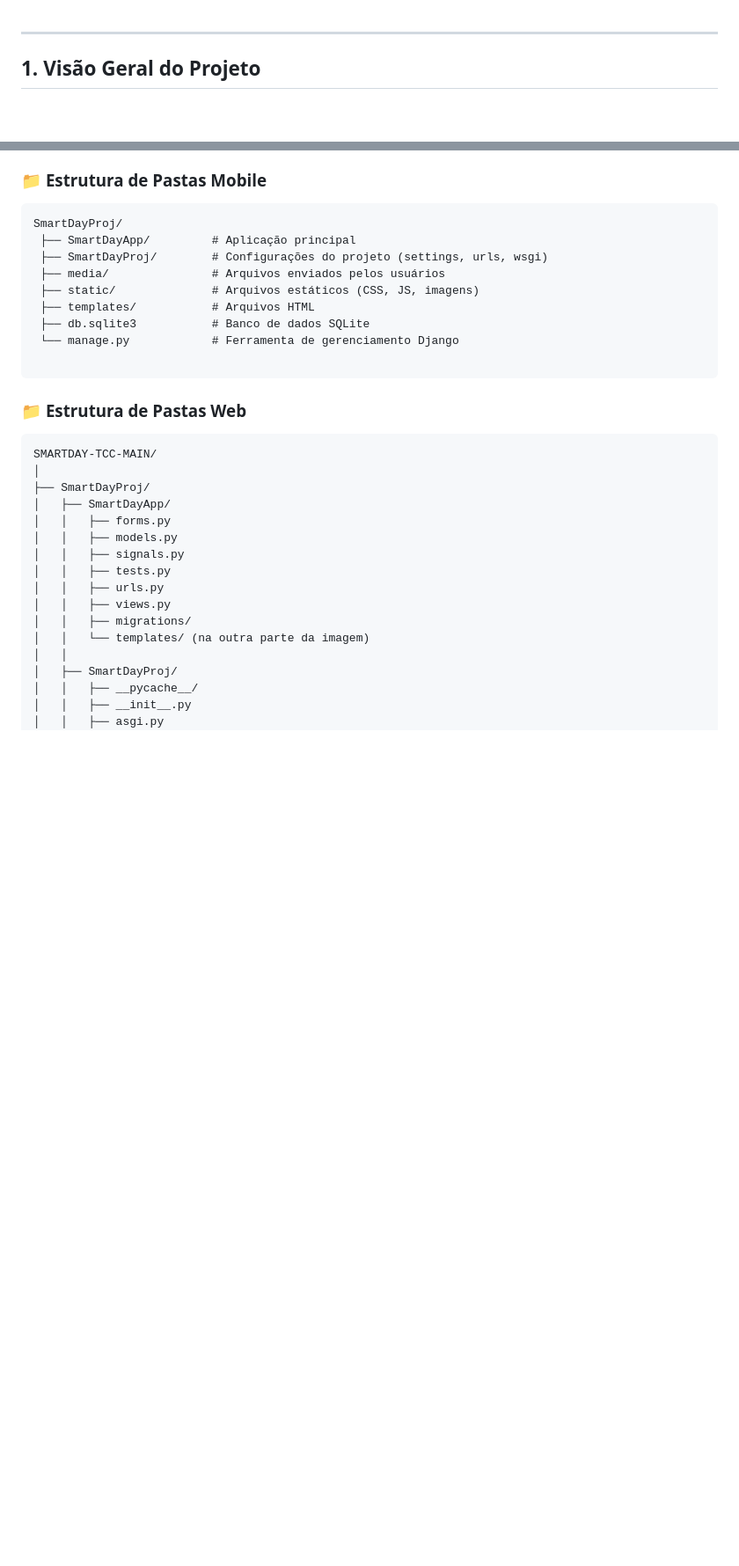
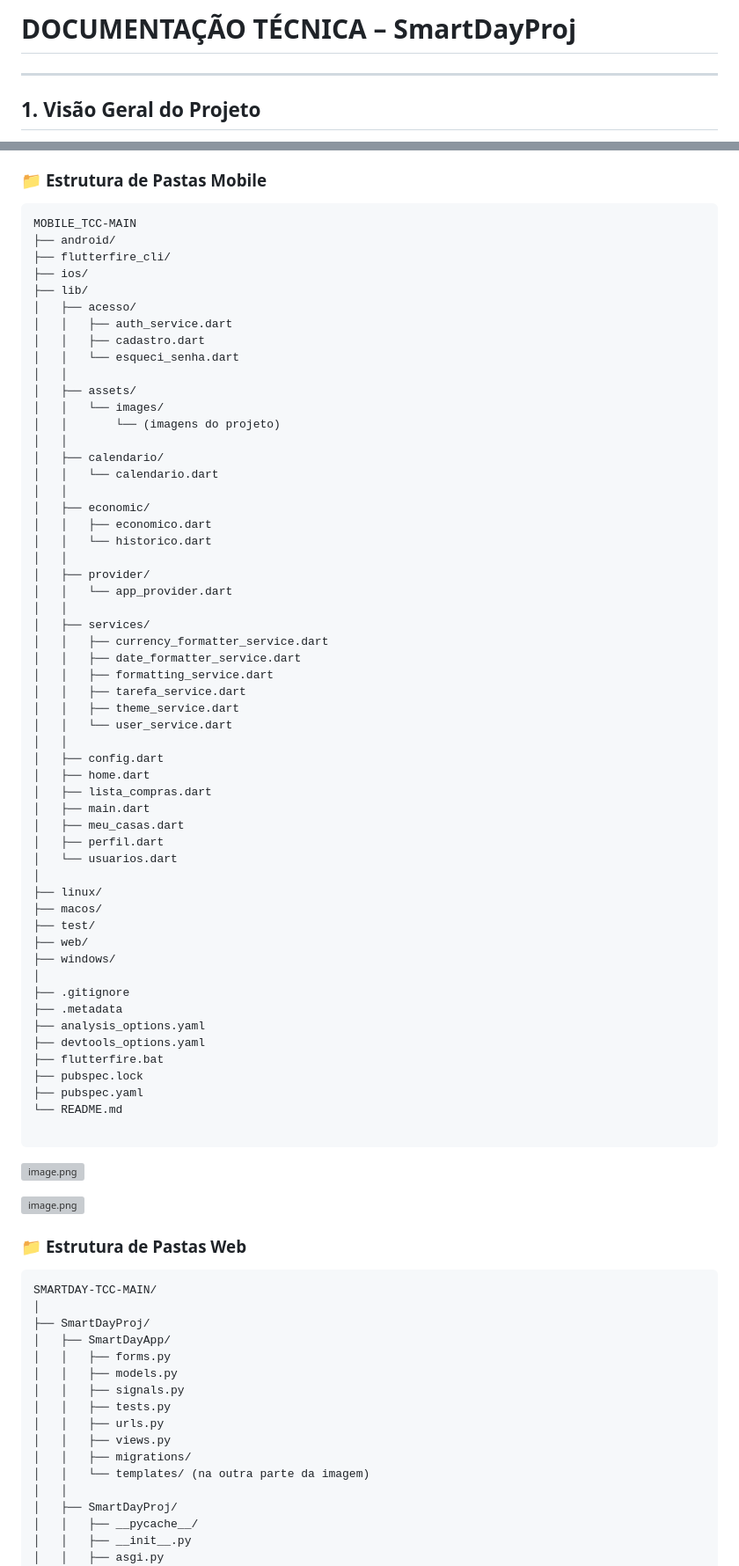
Before and after one commit to Ullian-Pirana/Smart-Day--TCC-, a Markdown page: README.md, 2 parts joined by grey strips. Shown at 88% size. Rendered like a GitHub page; blank space fills up the shorter version; grey boxes are pictures that could not be loaded.

````diff
--- a/README.md
+++ b/README.md
@@ -1,3 +1,5 @@
+# **DOCUMENTAÇÃO TÉCNICA – SmartDayProj**
+
 ---
 
 ## 1. **Visão Geral do Projeto**
@@ -87,16 +149,66 @@ Para organização, planejamento de tarefas e acompanhamento das etapas do proje
 ### 📁 **Estrutura de Pastas Mobile**
 
 ```
-SmartDayProj/
- ├── SmartDayApp/         # Aplicação principal
- ├── SmartDayProj/        # Configurações do projeto (settings, urls, wsgi)
- ├── media/               # Arquivos enviados pelos usuários
- ├── static/              # Arquivos estáticos (CSS, JS, imagens)
- ├── templates/           # Arquivos HTML
- ├── db.sqlite3           # Banco de dados SQLite
- └── manage.py            # Ferramenta de gerenciamento Django
+MOBILE_TCC-MAIN
+├── android/
+├── flutterfire_cli/
+├── ios/
+├── lib/
+│   ├── acesso/
+│   │   ├── auth_service.dart
+│   │   ├── cadastro.dart
+│   │   └── esqueci_senha.dart
+│   │
+│   ├── assets/
+│   │   └── images/
+│   │       └── (imagens do projeto)
+│   │
+│   ├── calendario/
+│   │   └── calendario.dart
+│   │
+│   ├── economic/
+│   │   ├── economico.dart
+│   │   └── historico.dart
+│   │
+│   ├── provider/
+│   │   └── app_provider.dart
+│   │
+│   ├── services/
+│   │   ├── currency_formatter_service.dart
+│   │   ├── date_formatter_service.dart
+│   │   ├── formatting_service.dart
+│   │   ├── tarefa_service.dart
+│   │   ├── theme_service.dart
+│   │   └── user_service.dart
+│   │
+│   ├── config.dart
+│   ├── home.dart
+│   ├── lista_compras.dart
+│   ├── main.dart
+│   ├── meu_casas.dart
+│   ├── perfil.dart
+│   └── usuarios.dart
+│
+├── linux/
+├── macos/
+├── test/
+├── web/
+├── windows/
+│
+├── .gitignore
+├── .metadata
+├── analysis_options.yaml
+├── devtools_options.yaml
+├── flutterfire.bat
+├── pubspec.lock
+├── pubspec.yaml
+└── README.md
 
 ```
+
+![image.png](attachment:0c37281c-9d2d-444a-ac6a-6e632638632e:image.png)
+
+![image.png](attachment:65d2ee9a-0894-4633-bd92-5da72611b5aa:image.png)
 
 ### 📁 **Estrutura de Pastas Web**
 
````
Also changed, not shown: other parts of README.md (+119 -34 lines).
